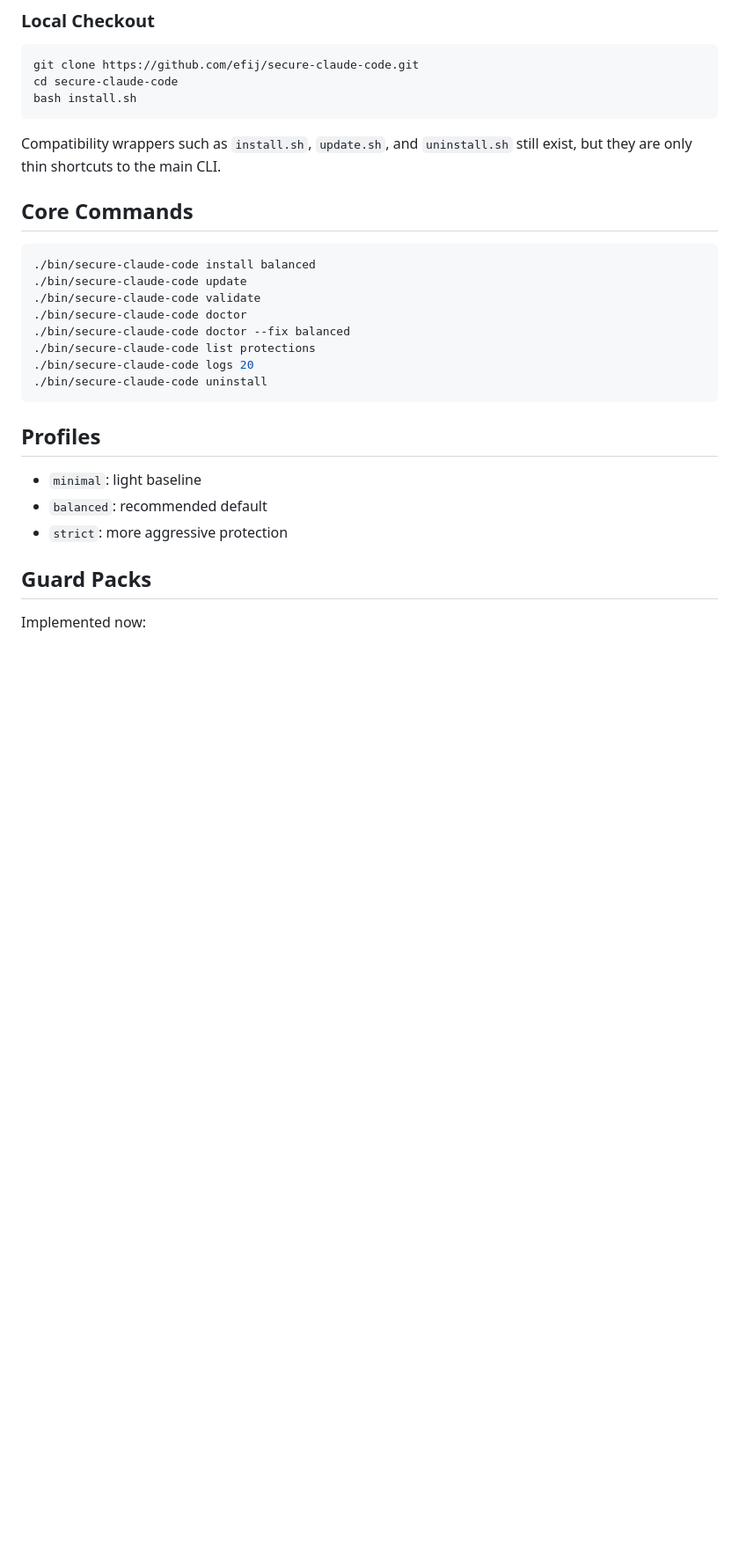
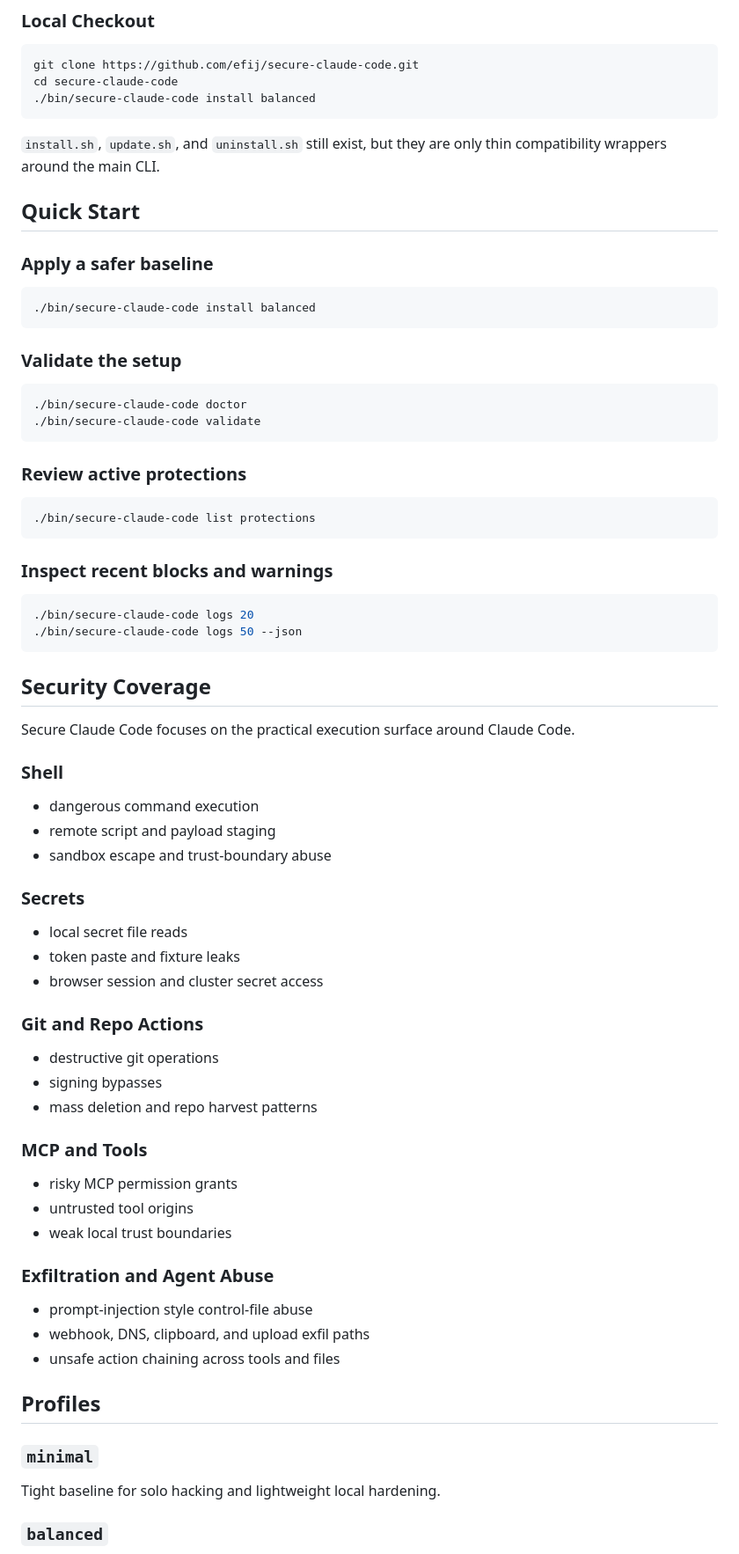
Before and after one commit to efij/secure-claude-code, a Markdown page: README.md, the part around one of its changes. Shown at 88% size. Rendered like a GitHub page; blank space fills up the shorter version.

````diff
--- a/README.md
+++ b/README.md
@@ -85,31 +76,78 @@ irm https://raw.githubusercontent.com/efij/secure-claude-code/main/scripts/boots
 ```bash
 git clone https://github.com/efij/secure-claude-code.git
 cd secure-claude-code
-bash install.sh
+./bin/secure-claude-code install balanced
 ```
 
-Compatibility wrappers such as `install.sh`, `update.sh`, and `uninstall.sh` still exist, but they are only thin shortcuts to the main CLI.
+`install.sh`, `update.sh`, and `uninstall.sh` still exist, but they are only thin compatibility wrappers around the main CLI.
 
-## Core Commands
+## Quick Start
+
+### Apply a safer baseline
 
 ```bash
 ./bin/secure-claude-code install balanced
-./bin/secure-claude-code update
+```
+
+### Validate the setup
+
+```bash
+./bin/secure-claude-code doctor
 ./bin/secure-claude-code validate
-./bin/secure-claude-code doctor
-./bin/secure-claude-code doctor --fix balanced
+```
+
+### Review active protections
+
+```bash
 ./bin/secure-claude-code list protections
+```
+
+### Inspect recent blocks and warnings
+
+```bash
 ./bin/secure-claude-code logs 20
-./bin/secure-claude-code uninstall
+./bin/secure-claude-code logs 50 --json
 ```
+
+## Security Coverage
+
+Secure Claude Code focuses on the practical execution surface around Claude Code.
+
+### Shell
+
+- dangerous command execution
+- remote script and payload staging
+- sandbox escape and trust-boundary abuse
+
+### Secrets
+
+- local secret file reads
+- token paste and fixture leaks
+- browser session and cluster secret access
+
+### Git and Repo Actions
+
+- destructive git operations
+- signing bypasses
+- mass deletion and repo harvest patterns
+
+### MCP and Tools
+
+- risky MCP permission grants
+- untrusted tool origins
+- weak local trust boundaries
+
+### Exfiltration and Agent Abuse
+
+- prompt-injection style control-file abuse
+- webhook, DNS, clipboard, and upload exfil paths
+- unsafe action chaining across tools and files
 
 ## Profiles
 
-- `minimal`: light baseline
-- `balanced`: recommended default
-- `strict`: more aggressive protection
+### `minimal`
 
-## Guard Packs
+Tight baseline for solo hacking and lightweight local hardening.
 
-Implemented now:
+### `balanced`
 
````
Also changed, not shown: other parts of README.md (+96 -130 lines).
